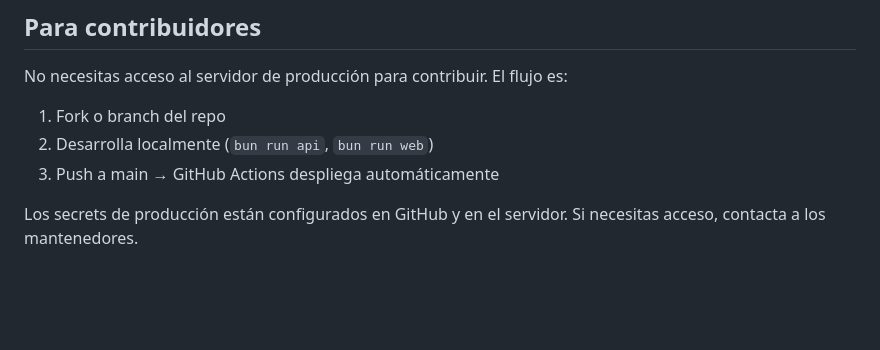
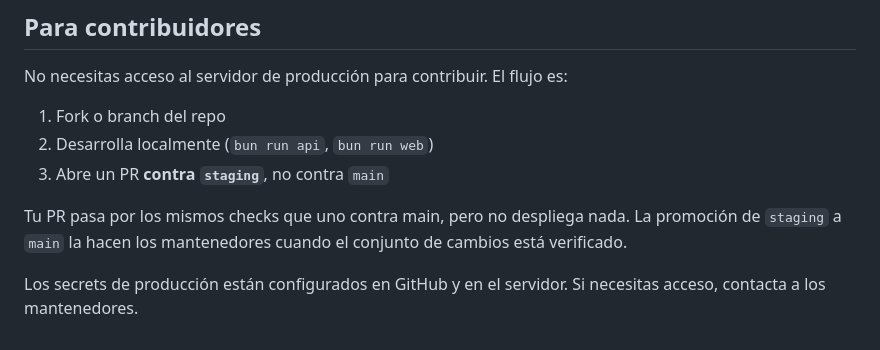
Before and after one commit to leyabierta/leyabierta, a Markdown page: DEPLOY.md, the part around one of its changes. Drawn GitHub-style; blank space fills up the shorter version.

```diff
--- a/DEPLOY.md
+++ b/DEPLOY.md
@@ -84,6 +127,10 @@ No necesitas acceso al servidor de producción para contribuir. El flujo es:
 
 1. Fork o branch del repo
 2. Desarrolla localmente (`bun run api`, `bun run web`)
-3. Push a main → GitHub Actions despliega automáticamente
+3. Abre un PR **contra `staging`**, no contra `main`
+
+Tu PR pasa por los mismos checks que uno contra main, pero no despliega nada.
+La promoción de `staging` a `main` la hacen los mantenedores cuando el conjunto
+de cambios está verificado.
 
 Los secrets de producción están configurados en GitHub y en el servidor. Si necesitas acceso, contacta a los mantenedores.
```
Also changed, not shown: other parts of DEPLOY.md (+43 -0 lines).
